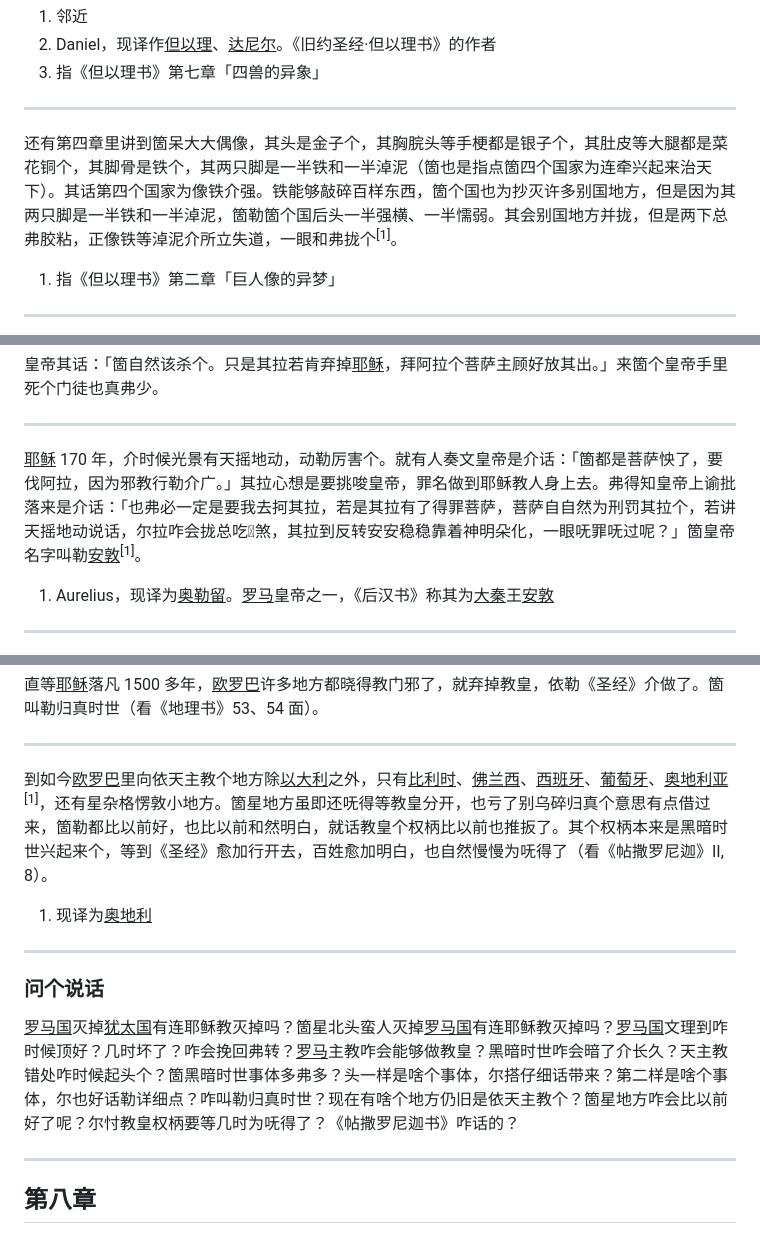
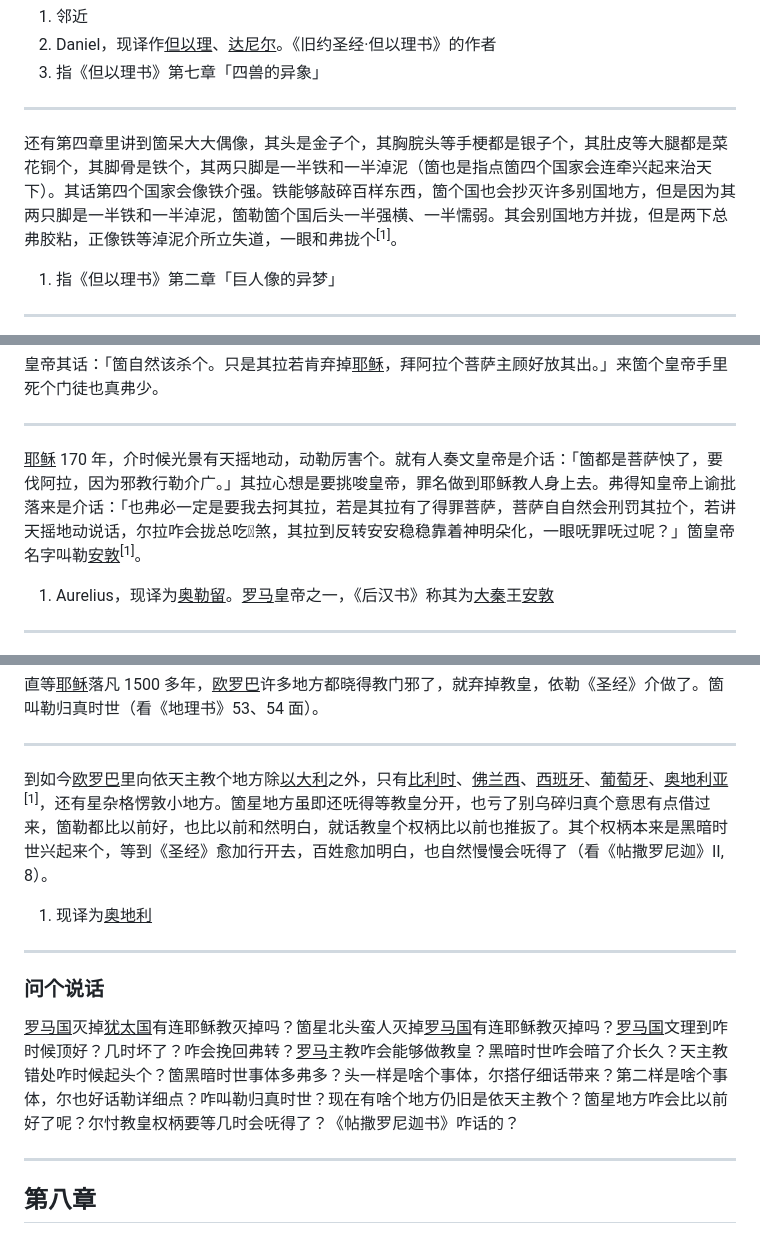
Before and after one commit to shinzoqchiuq/books-in-wu-romanization, a Markdown page: di-li-shü-kyün-s-1852/地理书-卷四.md, 3 parts joined by grey strips. Rendered like a GitHub page.

Commit message:
fix(di-li-shü-kyün-s): typo

```diff
--- a/di-li-shü-kyün-s-1852/地理书-卷四.md
+++ b/di-li-shü-kyün-s-1852/地理书-卷四.md
@@ -418,7 +418,7 @@
 
 ---
 
-还有第四章里讲到箇呆大大偶像，其头是金子个，其胸脘头等手梗都是银子个，其肚皮等大腿都是菜花铜个，其脚骨是铁个，其两只脚是一半铁和一半淖泥（箇也是指点箇四个国家为连牵兴起来治天下）。其话第四个国家为像铁介强。铁能够敲碎百样东西，箇个国也为抄灭许多别国地方，但是因为其两只脚是一半铁和一半淖泥，箇勒箇个国后头一半强横、一半懦弱。其会别国地方并拢，但是两下总弗胶粘，正像铁等淖泥介所立失道，一眼和弗拢个<sup>\[1\]</sup>。
+还有第四章里讲到箇呆大大偶像，其头是金子个，其胸脘头等手梗都是银子个，其肚皮等大腿都是菜花铜个，其脚骨是铁个，其两只脚是一半铁和一半淖泥（箇也是指点箇四个国家会连牵兴起来治天下）。其话第四个国家会像铁介强。铁能够敲碎百样东西，箇个国也会抄灭许多别国地方，但是因为其两只脚是一半铁和一半淖泥，箇勒箇个国后头一半强横、一半懦弱。其会别国地方并拢，但是两下总弗胶粘，正像铁等淖泥介所立失道，一眼和弗拢个<sup>\[1\]</sup>。
 
 1. 指《但以理书》第二章「巨人像的异梦」
 
@@ -567,7 +567,7 @@
 
 ---
 
-<u>耶稣</u> 170 年，介时候光景有天摇地动，动勒厉害个。就有人奏文皇帝是介话：「箇都是菩萨怏了，要伐阿拉，因为邪教行勒介广。」其拉心想是要挑唆皇帝，罪名做到耶稣教人身上去。弗得知皇帝上谕批落来是介话：「也弗必一定是要我去抲其拉，若是其拉有了得罪菩萨，菩萨自自然为刑罚其拉个，若讲天摇地动说话，尔拉咋会拢总吃𢞕煞，其拉到反转安安稳稳靠着神明朵化，一眼呒罪呒过呢？」箇皇帝名字叫勒<u>安敦</u><sup>\[1\]</sup>。
+<u>耶稣</u> 170 年，介时候光景有天摇地动，动勒厉害个。就有人奏文皇帝是介话：「箇都是菩萨怏了，要伐阿拉，因为邪教行勒介广。」其拉心想是要挑唆皇帝，罪名做到耶稣教人身上去。弗得知皇帝上谕批落来是介话：「也弗必一定是要我去抲其拉，若是其拉有了得罪菩萨，菩萨自自然会刑罚其拉个，若讲天摇地动说话，尔拉咋会拢总吃𢞕煞，其拉到反转安安稳稳靠着神明朵化，一眼呒罪呒过呢？」箇皇帝名字叫勒<u>安敦</u><sup>\[1\]</sup>。
 
 1. Aurelius，现译为<u>奥勒留</u>。<u>罗马</u>皇帝之一，《后汉书》称其为<u>大秦</u>王<u>安敦</u>
 
@@ -726,7 +726,7 @@
 
 ---
 
-到如今<u>欧罗巴</u>里向依天主教个地方除<u>以大利</u>之外，只有<u>比利时</u>、<u>佛兰西</u>、<u>西班牙</u>、<u>葡萄牙</u>、<u>奥地利亚</u><sup>\[1\]</sup>，还有星杂格愣敦小地方。箇星地方虽即还呒得等教皇分开，也亏了别乌碎归真个意思有点借过来，箇勒都比以前好，也比以前和然明白，就话教皇个权柄比以前也推扳了。其个权柄本来是黑暗时世兴起来个，等到《圣经》愈加行开去，百姓愈加明白，也自然慢慢为呒得了（看《帖撒罗尼迦》II, 8）。
+到如今<u>欧罗巴</u>里向依天主教个地方除<u>以大利</u>之外，只有<u>比利时</u>、<u>佛兰西</u>、<u>西班牙</u>、<u>葡萄牙</u>、<u>奥地利亚</u><sup>\[1\]</sup>，还有星杂格愣敦小地方。箇星地方虽即还呒得等教皇分开，也亏了别乌碎归真个意思有点借过来，箇勒都比以前好，也比以前和然明白，就话教皇个权柄比以前也推扳了。其个权柄本来是黑暗时世兴起来个，等到《圣经》愈加行开去，百姓愈加明白，也自然慢慢会呒得了（看《帖撒罗尼迦》II, 8）。
 
 1. 现译为<u>奥地利</u>
 
@@ -734,7 +734,7 @@
 
 ### 问个说话
 
-<u>罗马国</u>灭掉<u>犹太国</u>有连耶稣教灭掉吗？箇星北头蛮人灭掉<u>罗马国</u>有连耶稣教灭掉吗？<u>罗马国</u>文理到咋时候顶好？几时坏了？咋会挽回弗转？<u>罗马</u>主教咋会能够做教皇？黑暗时世咋会暗了介长久？天主教错处咋时候起头个？箇黑暗时世事体多弗多？头一样是啥个事体，尔搭仔细话带来？第二样是啥个事体，尔也好话勒详细点？咋叫勒归真时世？现在有啥个地方仍旧是依天主教个？箇星地方咋会比以前好了呢？尔忖教皇权柄要等几时为呒得了？《帖撒罗尼迦书》咋话的？
+<u>罗马国</u>灭掉<u>犹太国</u>有连耶稣教灭掉吗？箇星北头蛮人灭掉<u>罗马国</u>有连耶稣教灭掉吗？<u>罗马国</u>文理到咋时候顶好？几时坏了？咋会挽回弗转？<u>罗马</u>主教咋会能够做教皇？黑暗时世咋会暗了介长久？天主教错处咋时候起头个？箇黑暗时世事体多弗多？头一样是啥个事体，尔搭仔细话带来？第二样是啥个事体，尔也好话勒详细点？咋叫勒归真时世？现在有啥个地方仍旧是依天主教个？箇星地方咋会比以前好了呢？尔忖教皇权柄要等几时会呒得了？《帖撒罗尼迦书》咋话的？
 
 ---
 
```
Also changed, not shown: other parts of di-li-shü-kyün-s-1852/地理书-卷四.md (+4 -6 lines), di-li-shü-kyün-s-1852/地理書-卷四.md (+8 -10 lines).
